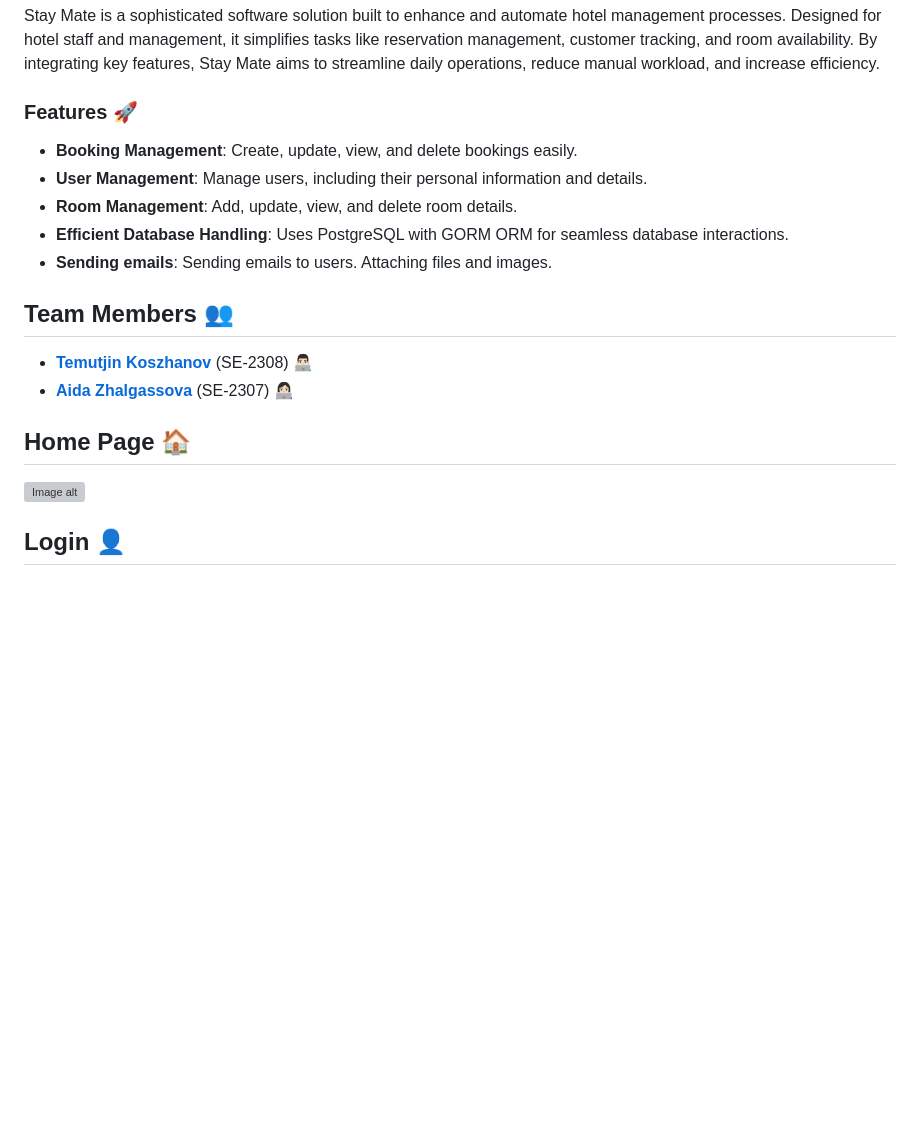
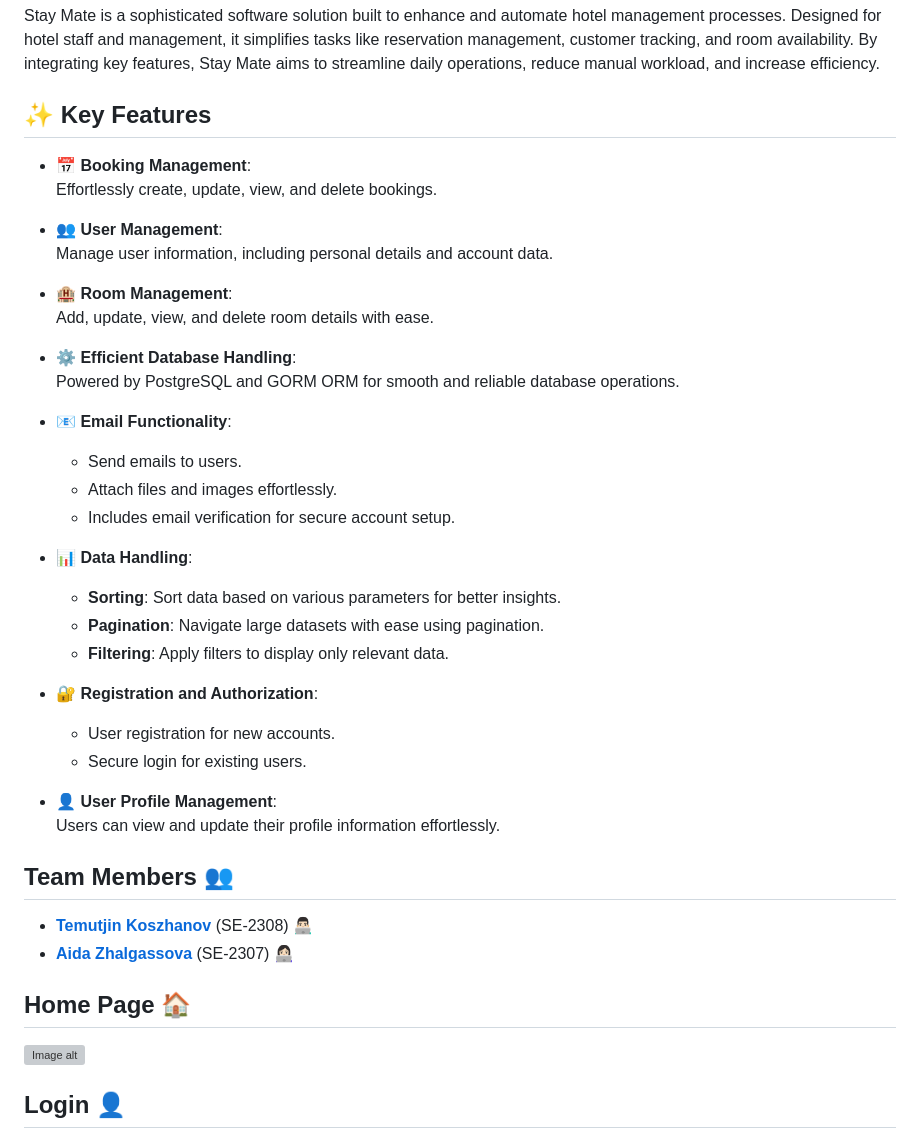
Before and after one commit to zhxauda9/StayMate, a Markdown page: README.md, the part around the change printed below. Drawn GitHub-style; blank space fills up the shorter version; grey boxes are pictures that could not be loaded.

```diff
--- a/README.md
+++ b/README.md
@@ -3,12 +3,36 @@
 ## **Project Overview** 🌍
 Stay Mate is a sophisticated software solution built to enhance and automate hotel management processes. Designed for hotel staff and management, it simplifies tasks like reservation management, customer tracking, and room availability. By integrating key features, Stay Mate aims to streamline daily operations, reduce manual workload, and increase efficiency.
 
-### **Features** 🚀
-- **Booking Management**: Create, update, view, and delete bookings easily.
-- **User Management**: Manage users, including their personal information and details.
-- **Room Management**: Add, update, view, and delete room details.
-- **Efficient Database Handling**: Uses PostgreSQL with GORM ORM for seamless database interactions.
-- **Sending emails**: Sending emails to users. Attaching files and images.
+## ✨ Key Features
+
+- **📅 Booking Management**:
+  Effortlessly create, update, view, and delete bookings.
+
+- **👥 User Management**:
+  Manage user information, including personal details and account data.
+
+- **🏨 Room Management**:
+  Add, update, view, and delete room details with ease.
+
+- **⚙️ Efficient Database Handling**:
+  Powered by PostgreSQL and GORM ORM for smooth and reliable database operations.
+
+- **📧 Email Functionality**:
+  - Send emails to users.
+  - Attach files and images effortlessly.
+  - Includes email verification for secure account setup.
+
+- **📊 Data Handling**:
+  - **Sorting**: Sort data based on various parameters for better insights.
+  - **Pagination**: Navigate large datasets with ease using pagination.
+  - **Filtering**: Apply filters to display only relevant data.
+
+- **🔐 Registration and Authorization**:
+  - User registration for new accounts.
+  - Secure login for existing users.
+
+- **👤 User Profile Management**:
+  Users can view and update their profile information effortlessly.
 
 ## **Team Members** 👥
 - **[Temutjin Koszhanov](https://github.com/Temutjin2k)** (SE-2308) 👨🏻‍💻
```
Also changed, not shown: other parts of README.md (+1 -1 lines).
